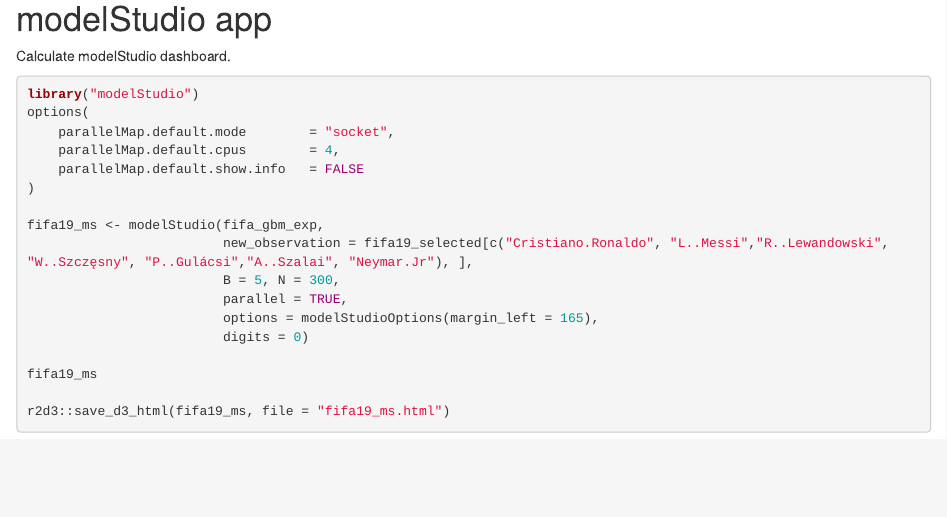
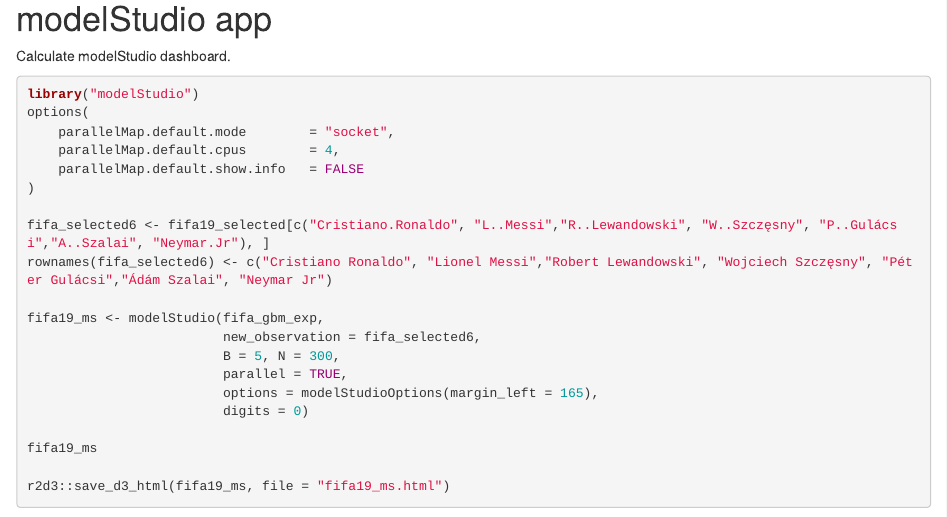
Before and after one commit to pbiecek/explainFIFA19, an R Markdown document (fifa2019.Rmd): the page in a window 1100 px wide, from 3270 px down. Rendered offline with R 4.5, knitr and Pandoc, with nearby package versions; some code elsewhere in the file could not run offline; common packages that the code uses without loading them are loaded.

Commit message:
new version of modelStudio

```diff
--- a/fifa2019.Rmd
+++ b/fifa2019.Rmd
@@ -132,8 +132,11 @@
     parallelMap.default.show.info   = FALSE
 )
 
+fifa_selected6 <- fifa19_selected[c("Cristiano.Ronaldo", "L..Messi","R..Lewandowski", "W..Szczęsny", "P..Gulácsi","A..Szalai", "Neymar.Jr"), ]
+rownames(fifa_selected6) <- c("Cristiano Ronaldo", "Lionel Messi","Robert Lewandowski", "Wojciech Szczęsny", "Péter Gulácsi","Ádám Szalai", "Neymar Jr")
+
 fifa19_ms <- modelStudio(fifa_gbm_exp,
-                         new_observation = fifa19_selected[c("Cristiano.Ronaldo", "L..Messi","R..Lewandowski", "W..Szczęsny", "P..Gulácsi","A..Szalai", "Neymar.Jr"), ],
+                         new_observation = fifa_selected6,
                          B = 5, N = 300,
                          parallel = TRUE,
                          options = modelStudioOptions(margin_left = 165),
```
Also changed, not shown: 1 other file.
